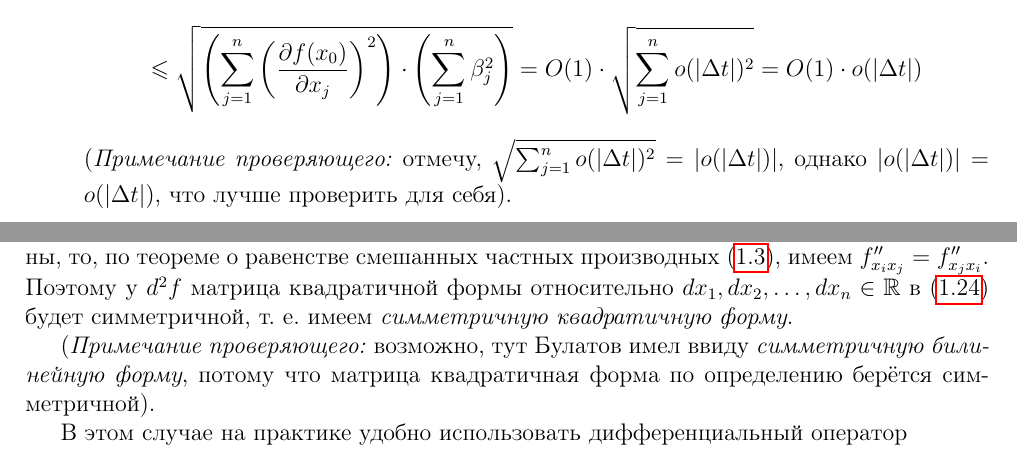
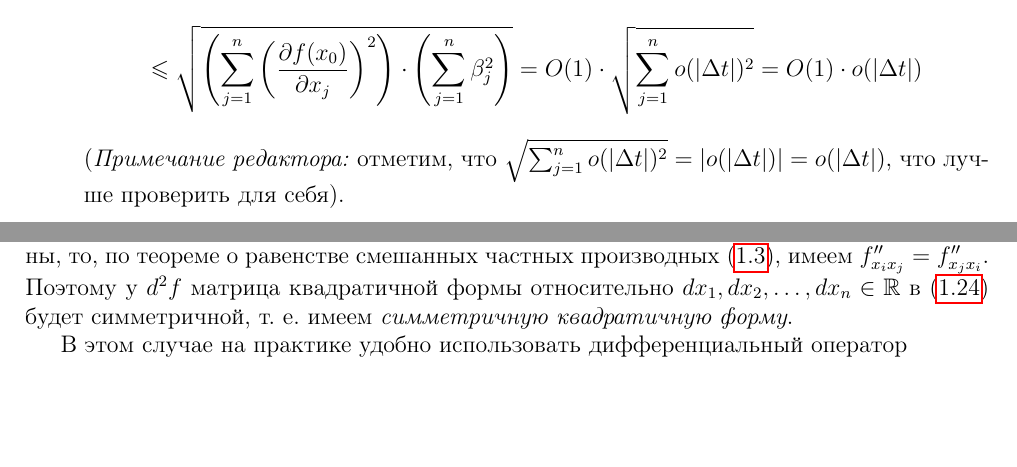
Before and after one commit to alex65536/bulatov-lectures, a LaTeX document (tex/chapter3.tex, which reads tex/chapter3/lec5.tex, tex/chapter3/lec6.tex): two parts of pages 6 and 10 of 12, joined at a grey line, cut so that both start at the same text, the shorter picture padded with empty space. Compiled offline with pdfLaTeX.

Commit message:
Fix notices

```diff
--- a/tex/chapter3/lec5.tex
+++ b/tex/chapter3/lec5.tex
@@ -236,7 +236,7 @@ $\gamma = o(\abs{\D t})$.
 	\right)\cdot\left(\sum_{j=1}^{n}\beta_j^2\right)}=
 	O(1)\cdot\sqrt{\sum_{j=1}^{n}o(\abs{\D t})^2}=O(1)\cdot o(\abs{\D t})\]
 
-	(\emph{Примечание проверяющего:} отмечу, $\sqrt{\sum_{j=1}^{n}o(\abs{\D t})^2} = \abs{o(\abs{\D t})}$, однако $\abs{o(\abs{\D t})} = o(\abs{\D t})$, что лучше проверить для себя).
+	(\emph{Примечание редактора:} отметим, что $\sqrt{\sum_{j=1}^{n}o(\abs{\D t})^2} = \abs{o(\abs{\D t})} = o(\abs{\D t})$, что лучше проверить для себя).
 
 	Значит,
 	$\lim_{\D t \to 0}\cfrac{\abs{
--- a/tex/chapter3/lec6.tex
+++ b/tex/chapter3/lec6.tex
@@ -295,8 +295,6 @@
 	\eqref{22:diff} будет симметричной, т.~е. имеем
 	\emph{симметричную квадратичную форму}.
 
-	(\emph{Примечание проверяющего:} возможно, тут Булатов имел ввиду \emph{симметричную билинейную форму}, потому что матрица квадратичная форма по определению берётся симметричной).
-
 	В этом случае на практике удобно использовать дифференциальный оператор
 	\begin{equation}
 		d = \pderiv{\left(.\right)}{x_1}dx_1 + \dots +
```
